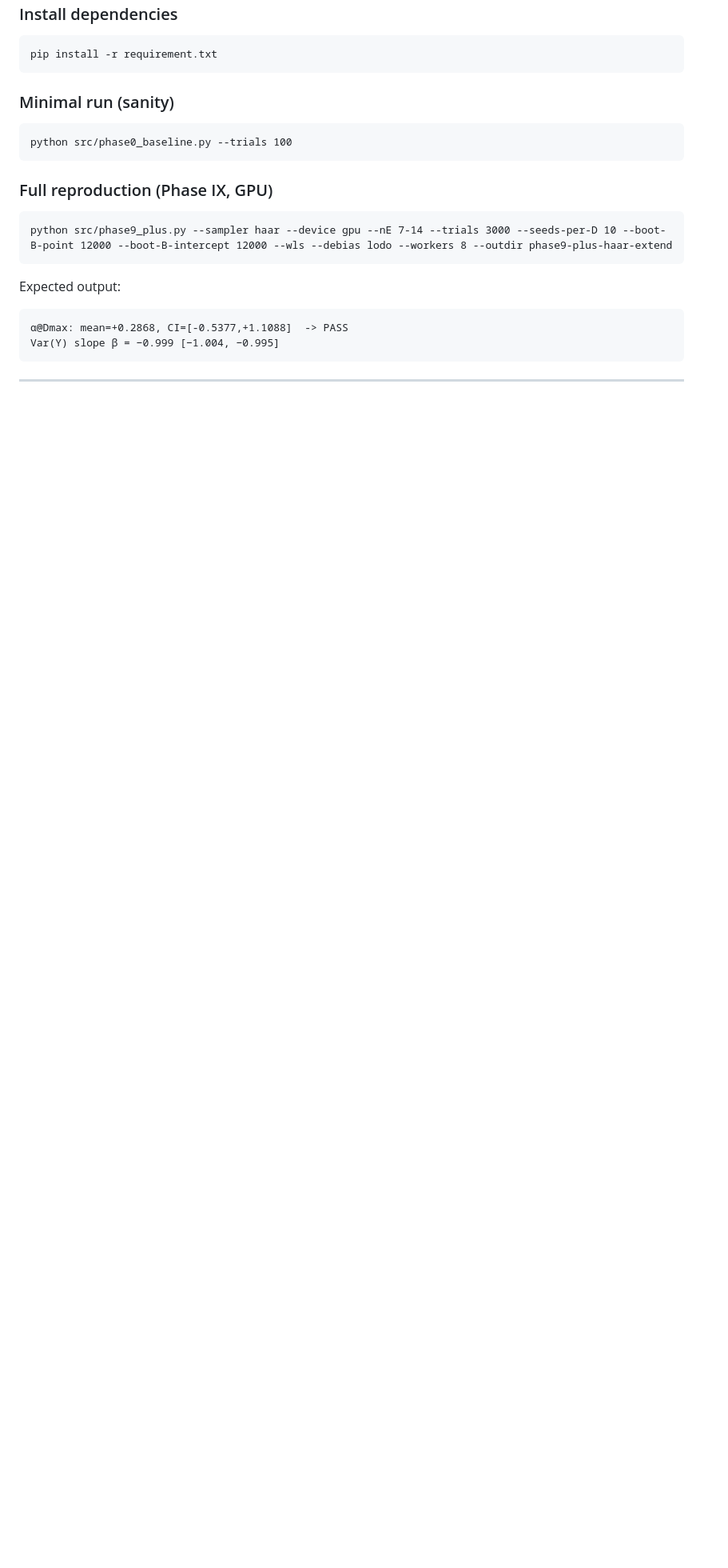
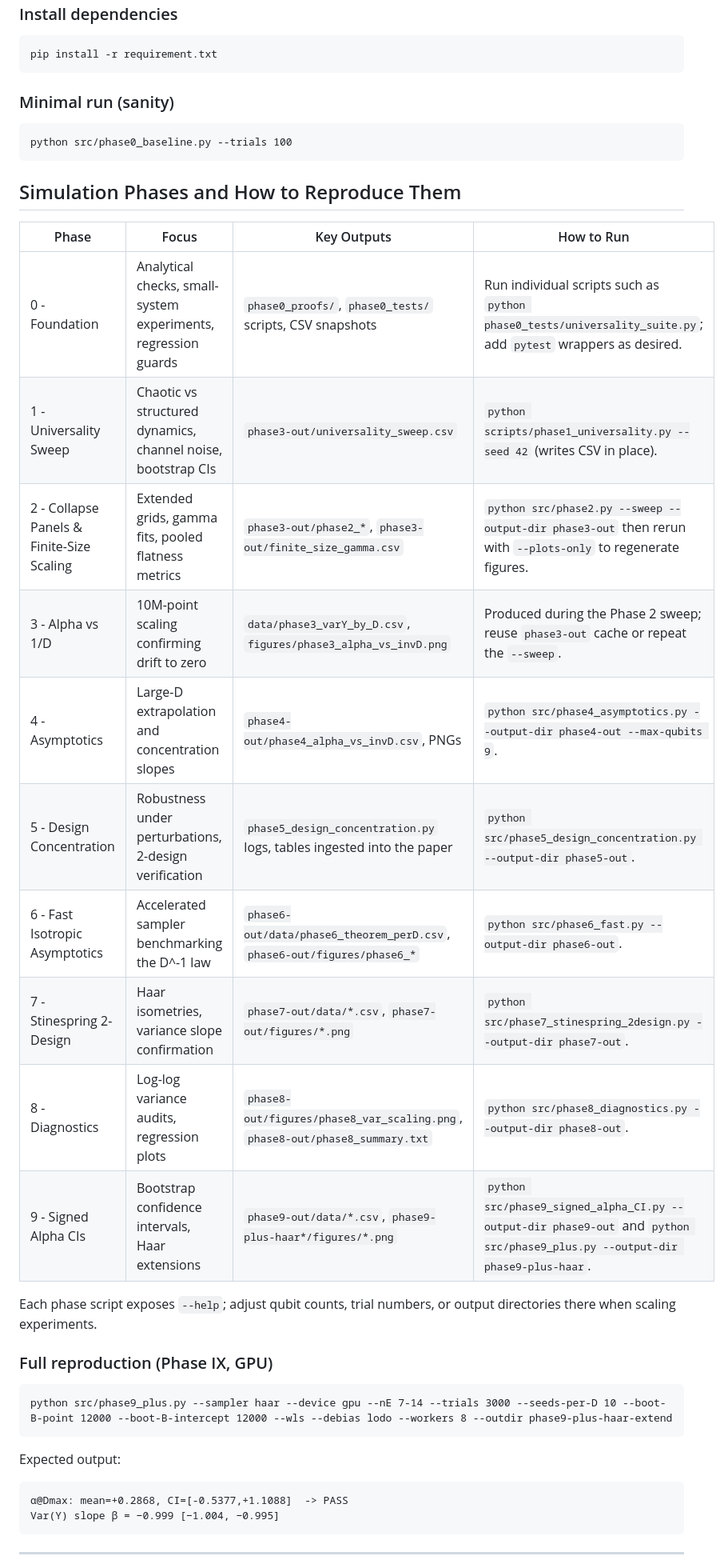
Before and after one commit to ANTHONY-OLEVESTER/quantum_unified, a Markdown page: README.md, the part around the change. Shown: that part at 80% size. Rendered like a GitHub page; blank space fills up the shorter version.

Commit message:
each phase code run sample

````diff
--- a/README.md
+++ b/README.md
@@ -71,6 +71,22 @@ pip install -r requirement.txt
 python src/phase0_baseline.py --trials 100
 ```
 
+## Simulation Phases and How to Reproduce Them
+| Phase | Focus | Key Outputs | How to Run |
+| --- | --- | --- | --- |
+| 0 - Foundation | Analytical checks, small-system experiments, regression guards | `phase0_proofs/`, `phase0_tests/` scripts, CSV snapshots | Run individual scripts such as `python phase0_tests/universality_suite.py`; add `pytest` wrappers as desired. |
+| 1 - Universality Sweep | Chaotic vs structured dynamics, channel noise, bootstrap CIs | `phase3-out/universality_sweep.csv` | `python scripts/phase1_universality.py --seed 42` (writes CSV in place). |
+| 2 - Collapse Panels & Finite-Size Scaling | Extended grids, gamma fits, pooled flatness metrics | `phase3-out/phase2_*`, `phase3-out/finite_size_gamma.csv` | `python src/phase2.py --sweep --output-dir phase3-out` then rerun with `--plots-only` to regenerate figures. |
+| 3 - Alpha vs 1/D | 10M-point scaling confirming drift to zero | `data/phase3_varY_by_D.csv`, `figures/phase3_alpha_vs_invD.png` | Produced during the Phase 2 sweep; reuse `phase3-out` cache or repeat the `--sweep`. |
+| 4 - Asymptotics | Large-D extrapolation and concentration slopes | `phase4-out/phase4_alpha_vs_invD.csv`, PNGs | `python src/phase4_asymptotics.py --output-dir phase4-out --max-qubits 9`. |
+| 5 - Design Concentration | Robustness under perturbations, 2-design verification | `phase5_design_concentration.py` logs, tables ingested into the paper | `python src/phase5_design_concentration.py --output-dir phase5-out`. |
+| 6 - Fast Isotropic Asymptotics | Accelerated sampler benchmarking the D^-1 law | `phase6-out/data/phase6_theorem_perD.csv`, `phase6-out/figures/phase6_*` | `python src/phase6_fast.py --output-dir phase6-out`. |
+| 7 - Stinespring 2-Design | Haar isometries, variance slope confirmation | `phase7-out/data/*.csv`, `phase7-out/figures/*.png` | `python src/phase7_stinespring_2design.py --output-dir phase7-out`. |
+| 8 - Diagnostics | Log-log variance audits, regression plots | `phase8-out/figures/phase8_var_scaling.png`, `phase8-out/phase8_summary.txt` | `python src/phase8_diagnostics.py --output-dir phase8-out`. |
+| 9 - Signed Alpha CIs | Bootstrap confidence intervals, Haar extensions | `phase9-out/data/*.csv`, `phase9-plus-haar*/figures/*.png` | `python src/phase9_signed_alpha_CI.py --output-dir phase9-out` and `python src/phase9_plus.py --output-dir phase9-plus-haar`. |
+
+Each phase script exposes `--help`; adjust qubit counts, trial numbers, or output directories there when scaling experiments.
+
 ### Full reproduction (Phase IX, GPU)
 
 ```
````
